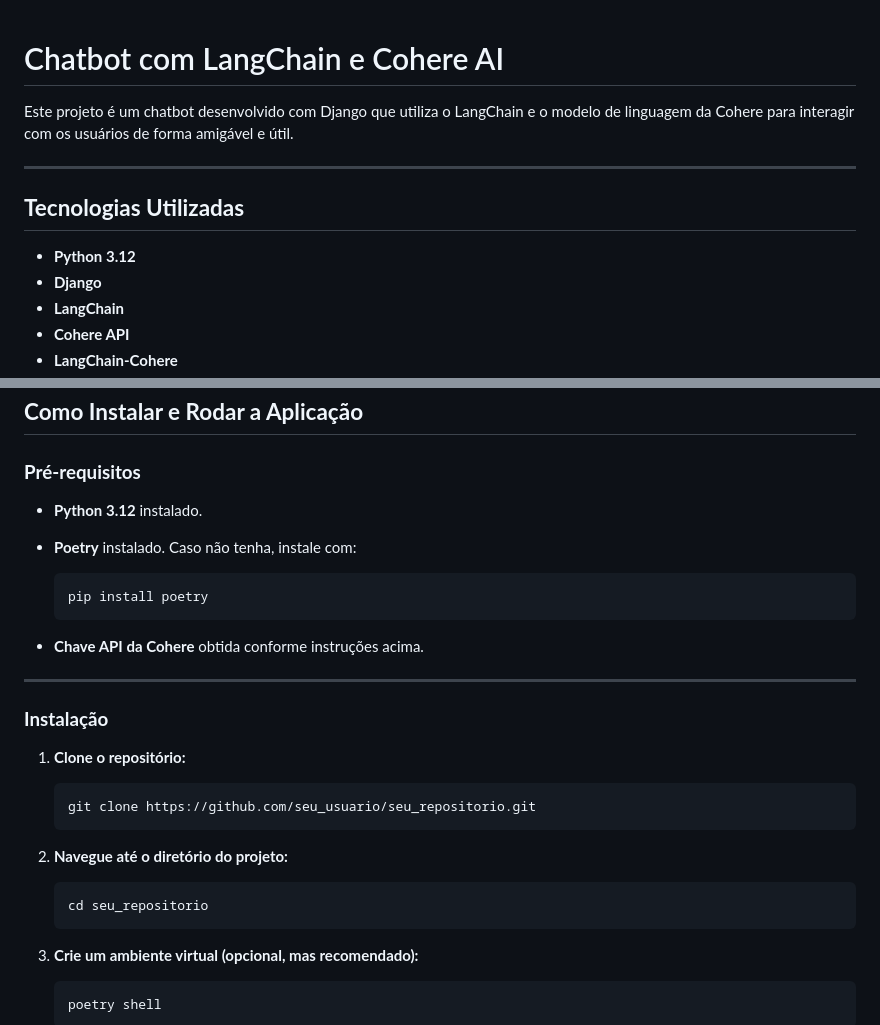
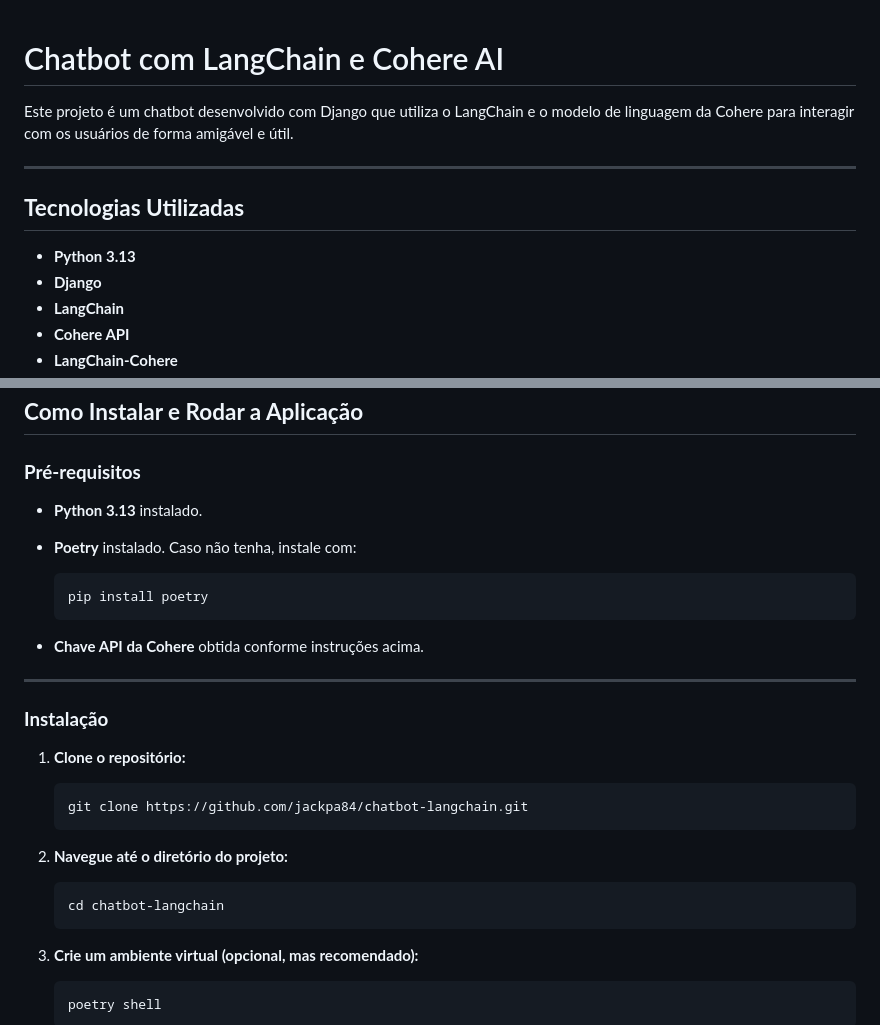
Before and after one commit to jackpa84/chatbot-langchain, a Markdown page: README.md, 2 parts joined by grey strips. Rendered like a GitHub page.

Commit message:
Update README.md with project details

````diff
--- a/README.md
+++ b/README.md
@@ -1,4 +1,3 @@
-
 # Chatbot com LangChain e Cohere AI
 
 Este projeto é um chatbot desenvolvido com Django que utiliza o LangChain e o modelo de linguagem da Cohere para interagir com os usuários de forma amigável e útil.
@@ -7,7 +6,7 @@ Este projeto é um chatbot desenvolvido com Django que utiliza o LangChain e o m
 
 ## **Tecnologias Utilizadas**
 
-- **Python 3.12**
+- **Python 3.13**
 - **Django**
 - **LangChain**
 - **Cohere API**
@@ -36,7 +35,7 @@ Este projeto é um chatbot desenvolvido com Django que utiliza o LangChain e o m
 ## **Como Instalar e Rodar a Aplicação**
 
 ### **Pré-requisitos**
-- **Python 3.12** instalado.
+- **Python 3.13** instalado.
 - **Poetry** instalado. Caso não tenha, instale com:
 
     ```bash
@@ -52,13 +51,13 @@ Este projeto é um chatbot desenvolvido com Django que utiliza o LangChain e o m
 1. **Clone o repositório:**
 
     ```bash
-    git clone https://github.com/seu_usuario/seu_repositorio.git
+    git clone https://github.com/jackpa84/chatbot-langchain.git
     ```
 
 2. **Navegue até o diretório do projeto:**
 
     ```bash
-    cd seu_repositorio
+    cd chatbot-langchain
     ```
 
 3. **Crie um ambiente virtual (opcional, mas recomendado):**
````
Also changed, not shown: other parts of README.md (+1 -1 lines).
